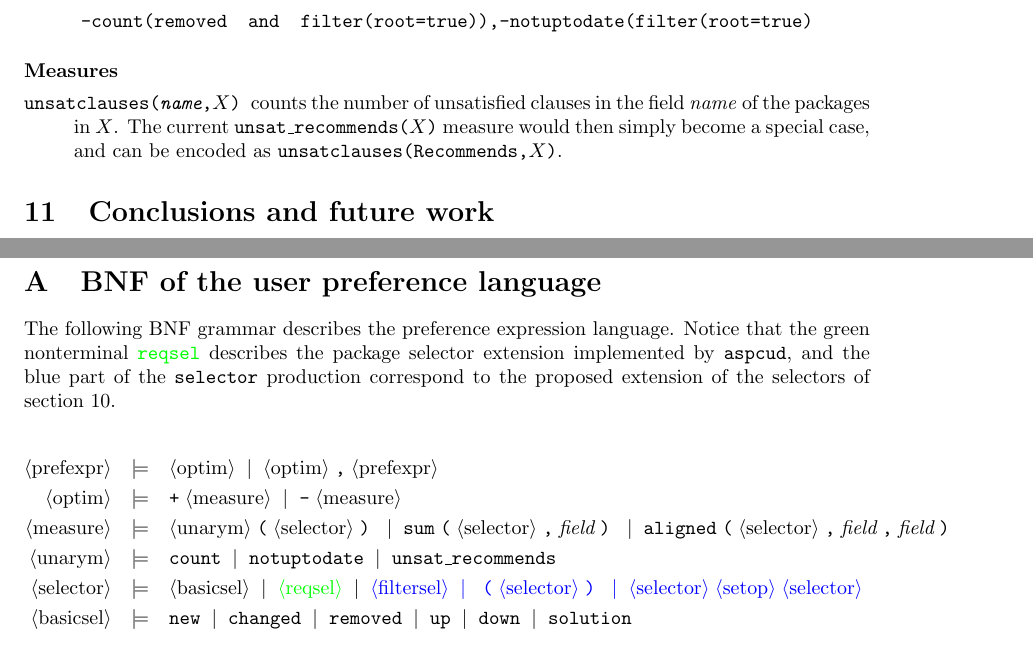
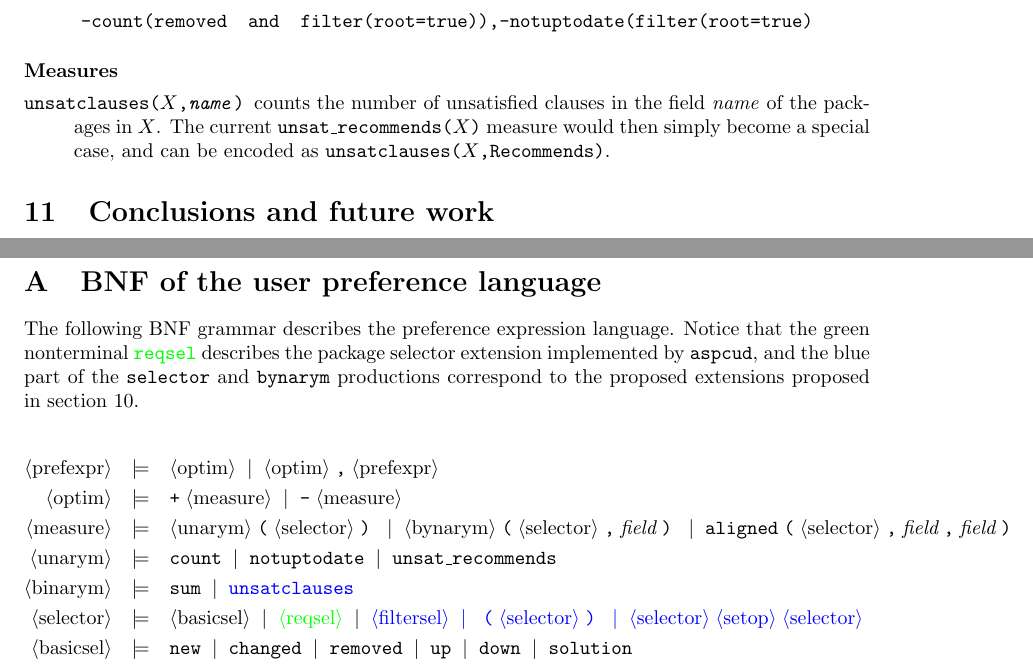
Before and after one commit to rdicosmo/usercriteria, a LaTeX document (usercriteria.tex): two parts of pages 6 and 7 of 7, joined at a grey line, cut so that both start at the same text. Compiled offline with pdfLaTeX.

Commit message:
Various typos

```diff
--- a/usercriteria.tex
+++ b/usercriteria.tex
@@ -313,8 +313,8 @@ And it is now possible to write a preference expression that roughly means
 \paragraph{Measures}
 
 \begin{description}
-  \item[\texttt{unsatclauses(\emph{name},$X$)}] counts the number of unsatisfied clauses in the field \emph{name} of the packages in $X$.
-The current \texttt{unsat\_recommends($X$)} measure would then simply become a special case, and can be encoded as \texttt{unsatclauses(Recommends,$X$)}.
+  \item[\texttt{unsatclauses($X$,\emph{name})}] counts the number of unsatisfied clauses in the field \emph{name} of the packages in $X$.
+The current \texttt{unsat\_recommends($X$)} measure would then simply become a special case, and can be encoded as \texttt{unsatclauses($X$,Recommends)}.
 \end{description}
 
 
@@ -337,9 +337,11 @@ here.
 
 \section{BNF of the user preference language}
 
-The following BNF grammar describes the preference expression language. Notice that the green nonterminal \aspcudext{\texttt{reqsel}} describes
-the package selector extension implemented by \texttt{aspcud}, and the blue part of the \texttt{selector} production correspond to the proposed
-extension of the selectors of section~\ref{sect:filtersel}.
+The following BNF grammar describes the preference expression language. Notice
+that the green nonterminal \aspcudext{\texttt{reqsel}} describes the package
+selector extension implemented by \texttt{aspcud}, and the blue part of the
+\texttt{selector} and \texttt{bynarym} productions correspond to the proposed
+extensions proposed in section~\ref{sect:filtersel}.
 
 \begin{bnf*}
 \bnfprod{prefexpr}
@@ -350,7 +352,7 @@ extension of the selectors of section~\ref{sect:filtersel}.
 \\
 \bnfprod{measure}
 {\bnfpn{unarym} \bnfsp \bnfts{(} \bnfsp  \bnfpn{selector} \bnfsp \bnfts{)} \bnfsp  \bnfor
- \bnfts{sum}\bnfsp \bnfts{(} \bnfsp  \bnfpn{selector} \bnfsp \bnfts{,} \bnfsp  \bnftd{field} \bnfsp \bnfts{)} \bnfsp  \bnfor
+ \bnfpn{bynarym} \bnfsp \bnfts{(} \bnfsp  \bnfpn{selector} \bnfsp \bnfts{,} \bnfsp  \bnftd{field} \bnfsp \bnfts{)} \bnfsp  \bnfor
  \bnfts{aligned}\bnfsp \bnfts{(} \bnfsp  \bnfpn{selector} \bnfsp \bnfts{,} \bnfsp  \bnftd{field} \bnfsp \bnfts{,} \bnfsp  \bnftd{field} \bnfsp \bnfts{)} \bnfsp
 }\\
 \bnfprod{unarym}
@@ -358,6 +360,11 @@ extension of the selectors of section~\ref{sect:filtersel}.
   \bnfts{count} \bnfor
   \bnfts{notuptodate} \bnfor
   \bnfts{unsat\_recommends}
+}\\
+\bnfprod{binarym}
+{
+ \bnfts{sum} \bnfor
+\proposal{\bnfts{unsatclauses}}
 }\\
 \bnfprod{selector}
 {
```
